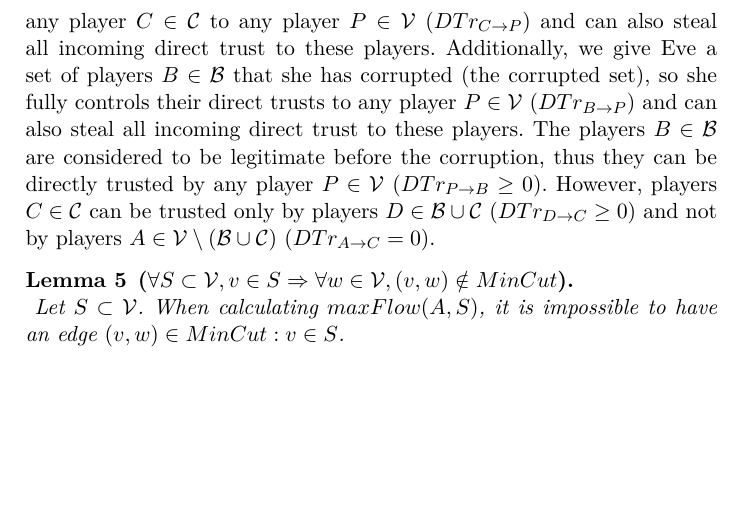
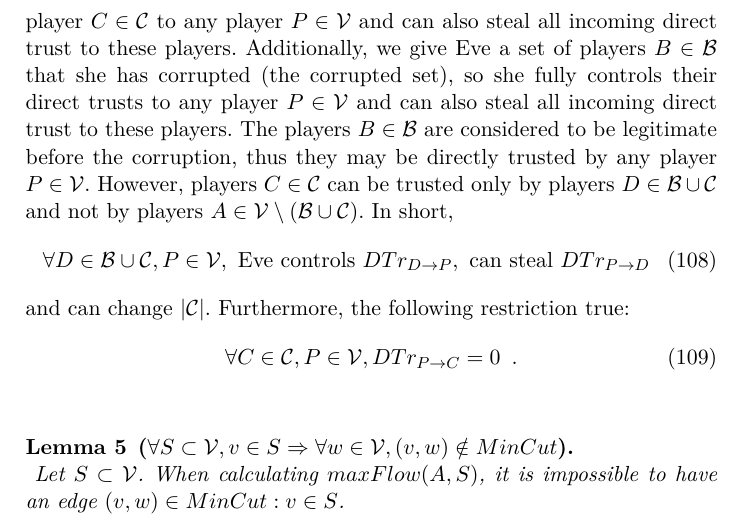
Before and after one commit to decrypto-org/TrustIsRisk, a LaTeX paper (paperEng.tex): part of page 27 of 38, cut so that both start at the same text, the shorter picture padded with empty space. Compiled offline with pdfLaTeX.

Commit message:
lncs'd text between trust to multiple players theorem and next lemma

```diff
--- a/paperEng.tex
+++ b/paperEng.tex
@@ -1389,13 +1389,20 @@ while (True)
     autonomy. Let Eve be a possible attacker. Since participation in the network does not require any kind of registration,
     Eve can create any number of players. We will call the set of these players $\mathcal{C}$, or Sybil set. Moreover, Eve
     can invest any amount she chooses, thus she can arbitrarily set the direct trusts of any player $C \in \mathcal{C}$ to
-    any player $P \in \mathcal{V}$ ($DTr_{C \rightarrow P}$) and can also steal all incoming direct trust to these players.
-    Additionally, we give Eve a set of players $B \in \mathcal{B}$ that she has corrupted (the corrupted set), so she fully
-    controls their direct trusts to any player $P \in \mathcal{V}$ ($DTr_{B \rightarrow P}$) and can also steal all incoming
-    direct trust to these players. The players $B \in \mathcal{B}$ are considered to be legitimate before the corruption,
-    thus they can be directly trusted by any player $P \in \mathcal{V}$ ($DTr_{P \rightarrow B} \geq 0$). However, players
-    $C \in \mathcal{C}$ can be trusted only by players $D \in \mathcal{B} \cup \mathcal{C}$ ($DTr_{D \rightarrow C} \geq 0$)
-    and not by players $A \in \mathcal{V} \setminus (\mathcal{B} \cup \mathcal{C})$ ($DTr_{A \rightarrow C} = 0$).
+    any player $P \in \mathcal{V}$ and can also steal all incoming direct trust to these players. Additionally, we give Eve a
+    set of players $B \in \mathcal{B}$ that she has corrupted (the corrupted set), so she fully controls their direct trusts
+    to any player $P \in \mathcal{V}$ and can also steal all incoming direct trust to these players. The players $B \in
+    \mathcal{B}$ are considered to be legitimate before the corruption, thus they may be directly trusted by any player $P
+    \in \mathcal{V}$. However, players $C \in \mathcal{C}$ can be trusted only by players $D \in \mathcal{B} \cup
+    \mathcal{C}$ and not by players $A \in \mathcal{V} \setminus (\mathcal{B} \cup \mathcal{C})$. In short,
+    \begin{equation}
+      \forall D \in \mathcal{B} \cup \mathcal{C}, P \in \mathcal{V}, \mbox{ Eve controls } DTr_{D \rightarrow P}, \mbox{ can
+      steal } DTr_{P \rightarrow D}
+    \end{equation}
+    and can change $|\mathcal{C}|$. Furthermore, the following restriction true:
+    \begin{equation}
+       \forall C \in \mathcal{C}, P \in \mathcal{V}, DTr_{P \rightarrow C} = 0 \enspace.
+    \end{equation}
     \begin{lemma}[$\forall S \subset \mathcal{V}, v \in S \Rightarrow \forall w \in \mathcal{V}, (v,w) \notin MinCut$] \ \\
        \label{mincutmany}
        Let $S \subset \mathcal{V}$. When calculating $maxFlow(A, S)$, it is impossible to have an edge $(v,w) \in
```
Also changed, not shown: paperEng.pdf.
